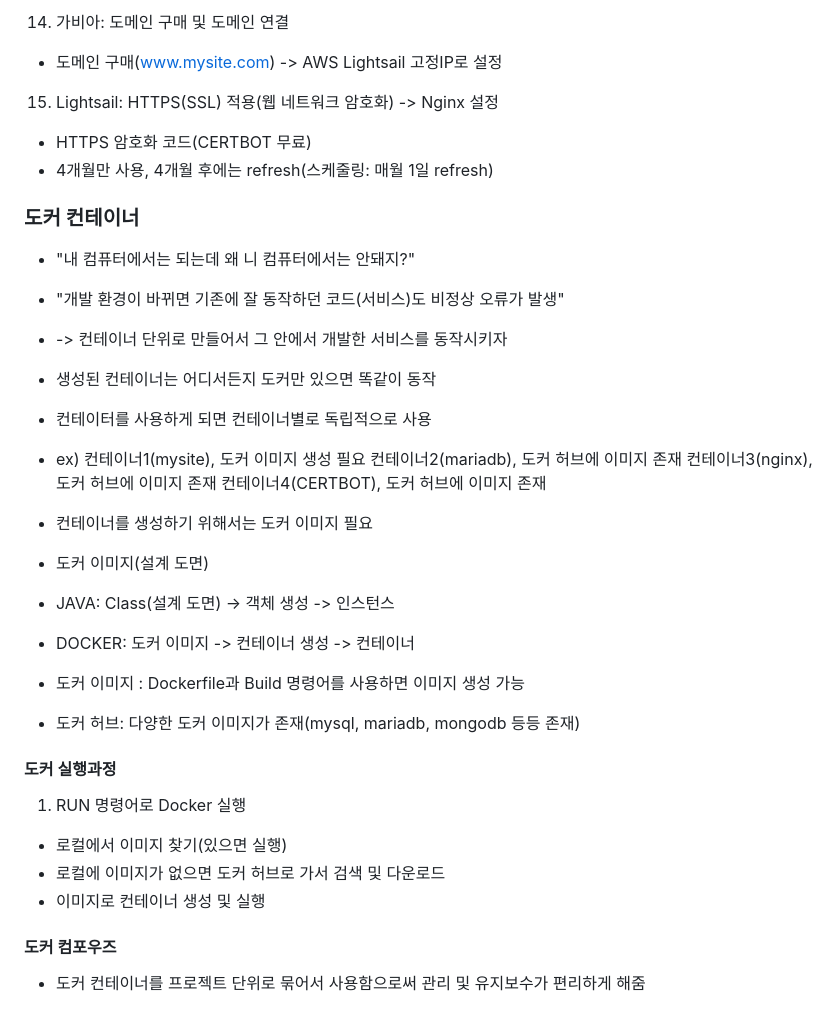
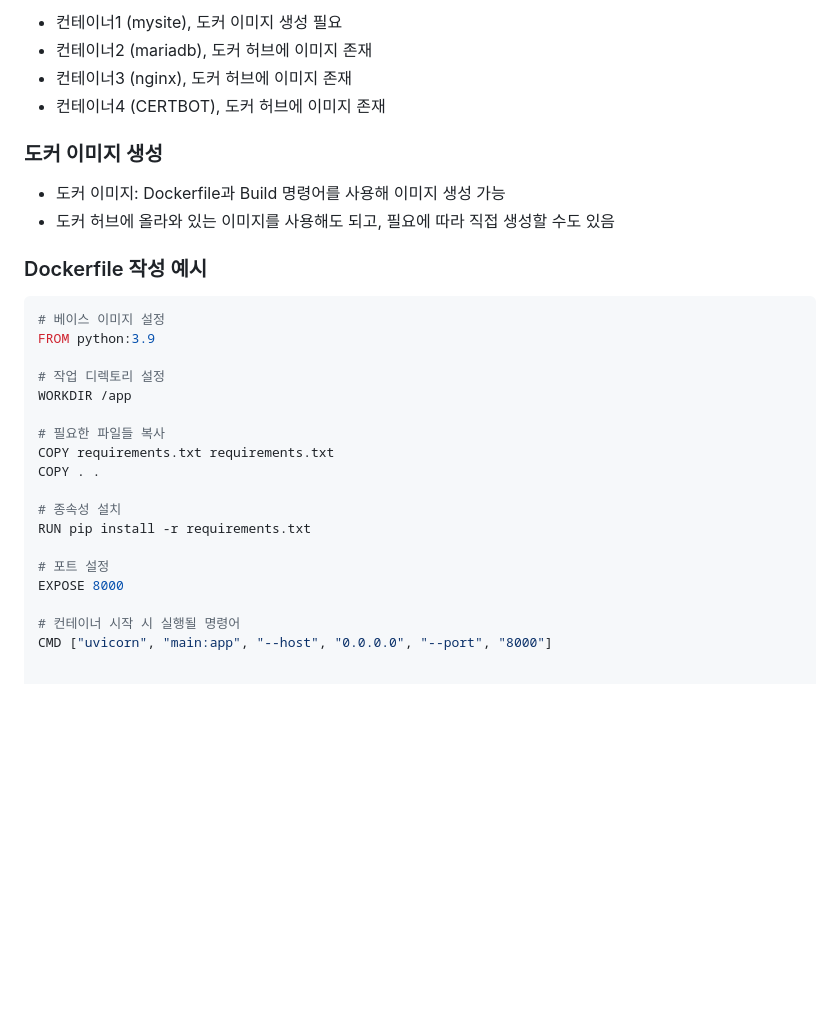
Before and after one commit to hyomin1/fastapi_mysite_card, a Markdown page: README.md, the part around the change printed below. GitHub-like rendering; blank space fills up the shorter version.

````diff
--- a/README.md
+++ b/README.md
@@ -139,40 +146,32 @@ RAG 방법
 
-14. 가비아: 도메인 구매 및 도메인 연결
+- 컨테이너1 (mysite), 도커 이미지 생성 필요
+- 컨테이너2 (mariadb), 도커 허브에 이미지 존재
+- 컨테이너3 (nginx), 도커 허브에 이미지 존재
+- 컨테이너4 (CERTBOT), 도커 허브에 이미지 존재
 
-- 도메인 구매(www.mysite.com) -> AWS Lightsail 고정IP로 설정
+### 도커 이미지 생성
 
-15. Lightsail: HTTPS(SSL) 적용(웹 네트워크 암호화) -> Nginx 설정
+- 도커 이미지: Dockerfile과 Build 명령어를 사용해 이미지 생성 가능
+- 도커 허브에 올라와 있는 이미지를 사용해도 되고, 필요에 따라 직접 생성할 수도 있음
 
-- HTTPS 암호화 코드(CERTBOT 무료)
-- 4개월만 사용, 4개월 후에는 refresh(스케줄링: 매월 1일 refresh)
+### Dockerfile 작성 예시
 
-### 도커 컨테이너
+```Dockerfile
+# 베이스 이미지 설정
+FROM python:3.9
 
-- "내 컴퓨터에서는 되는데 왜 니 컴퓨터에서는 안돼지?"
-- "개발 환경이 바뀌면 기존에 잘 동작하던 코드(서비스)도 비정상 오류가 발생"
-- -> 컨테이너 단위로 만들어서 그 안에서 개발한 서비스를 동작시키자
-- 생성된 컨테이너는 어디서든지 도커만 있으면 똑같이 동작
-- 컨테이터를 사용하게 되면 컨테이너별로 독립적으로 사용
+# 작업 디렉토리 설정
+WORKDIR /app
 
-- ex) 컨테이너1(mysite), 도커 이미지 생성 필요
-  컨테이너2(mariadb), 도커 허브에 이미지 존재
-  컨테이너3(nginx), 도커 허브에 이미지 존재
-  컨테이너4(CERTBOT), 도커 허브에 이미지 존재
-- 컨테이너를 생성하기 위해서는 도커 이미지 필요
-- 도커 이미지(설계 도면)
-- JAVA: Class(설계 도면) -> 객체 생성 -> 인스턴스
-- DOCKER: 도커 이미지 -> 컨테이너 생성 -> 컨테이너
-- 도커 이미지 : Dockerfile과 Build 명령어를 사용하면 이미지 생성 가능
-- 도커 허브: 다양한 도커 이미지가 존재(mysql, mariadb, mongodb 등등 존재)
+# 필요한 파일들 복사
+COPY requirements.txt requirements.txt
+COPY . .
 
-#### 도커 실행과정
+# 종속성 설치
+RUN pip install -r requirements.txt
 
-1. RUN 명령어로 Docker 실행
+# 포트 설정
+EXPOSE 8000
 
-- 로컬에서 이미지 찾기(있으면 실행)
-- 로컬에 이미지가 없으면 도커 허브로 가서 검색 및 다운로드
-- 이미지로 컨테이너 생성 및 실행
-
-#### 도커 컴포우즈
-
-- 도커 컨테이너를 프로젝트 단위로 묶어서 사용함으로써 관리 및 유지보수가 편리하게 해줌
+# 컨테이너 시작 시 실행될 명령어
+CMD ["uvicorn", "main:app", "--host", "0.0.0.0", "--port", "8000"]
````
Also changed, not shown: other parts of README.md (+102 -95 lines).
